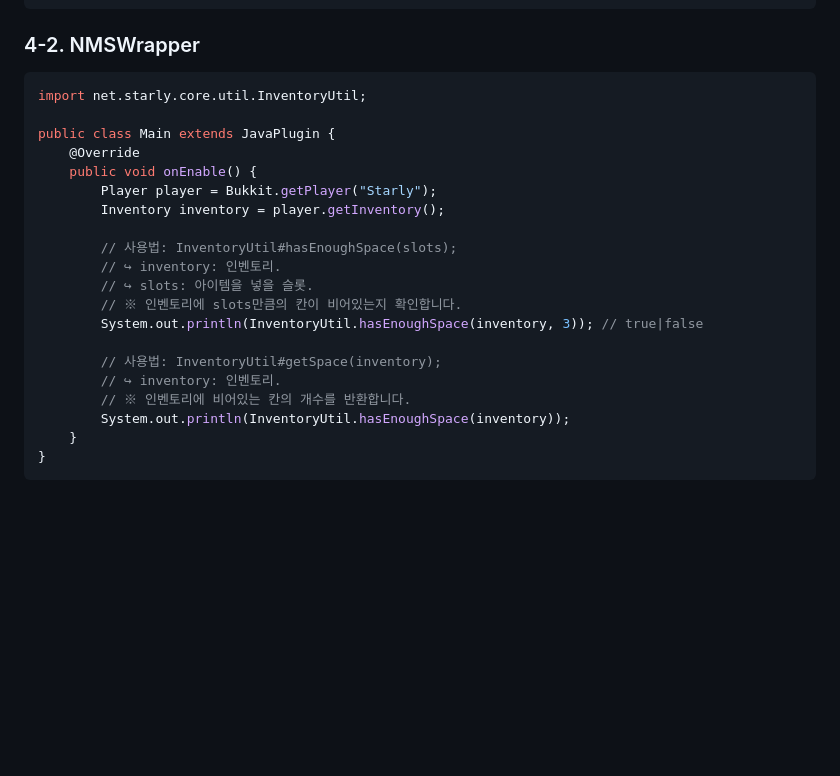
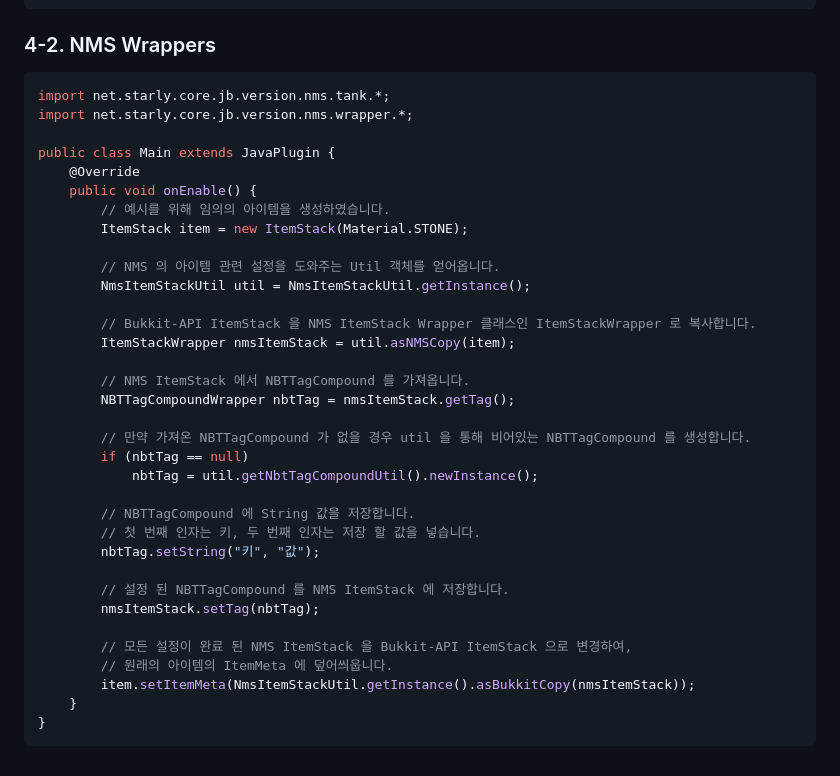
Before and after one commit to StarlyTeam/ST-Core, a Markdown page: README.md, the part around the change. GitHub-like rendering; blank space fills up the shorter version.

````diff
--- a/README.md
+++ b/README.md
@@ -289,26 +289,40 @@ public class Main extends JavaPlugin {
     }
 }
 ```
-### 4-2. NMSWrapper
+### 4-2. NMS Wrappers
 ```java
-import net.starly.core.util.InventoryUtil;
+import net.starly.core.jb.version.nms.tank.*;
+import net.starly.core.jb.version.nms.wrapper.*;
 
 public class Main extends JavaPlugin {
     @Override
     public void onEnable() {
-        Player player = Bukkit.getPlayer("Starly");
-        Inventory inventory = player.getInventory();
+        // 예시를 위해 임의의 아이템을 생성하였습니다.
+        ItemStack item = new ItemStack(Material.STONE);
 
-        // 사용법: InventoryUtil#hasEnoughSpace(slots);
-        // ↪ inventory: 인벤토리.
-        // ↪ slots: 아이템을 넣을 슬롯.
-        // ※ 인벤토리에 slots만큼의 칸이 비어있는지 확인합니다.
-        System.out.println(InventoryUtil.hasEnoughSpace(inventory, 3)); // true|false
+        // NMS 의 아이템 관련 설정을 도와주는 Util 객체를 얻어옵니다.
+        NmsItemStackUtil util = NmsItemStackUtil.getInstance();
 
-        // 사용법: InventoryUtil#getSpace(inventory);
-        // ↪ inventory: 인벤토리.
-        // ※ 인벤토리에 비어있는 칸의 개수를 반환합니다.
-        System.out.println(InventoryUtil.hasEnoughSpace(inventory));
+        // Bukkit-API ItemStack 을 NMS ItemStack Wrapper 클래스인 ItemStackWrapper 로 복사합니다.
+        ItemStackWrapper nmsItemStack = util.asNMSCopy(item);
+
+        // NMS ItemStack 에서 NBTTagCompound 를 가져옵니다.
+        NBTTagCompoundWrapper nbtTag = nmsItemStack.getTag();
+
+        // 만약 가져온 NBTTagCompound 가 없을 경우 util 을 통해 비어있는 NBTTagCompound 를 생성합니다.
+        if (nbtTag == null)
+            nbtTag = util.getNbtTagCompoundUtil().newInstance();
+
+        // NBTTagCompound 에 String 값을 저장합니다.
+        // 첫 번째 인자는 키, 두 번째 인자는 저장 할 값을 넣습니다.
+        nbtTag.setString("키", "값");
+
+        // 설정 된 NBTTagCompound 를 NMS ItemStack 에 저장합니다.
+        nmsItemStack.setTag(nbtTag);
+
+        // 모든 설정이 완료 된 NMS ItemStack 을 Bukkit-API ItemStack 으로 변경하여,
+        // 원래의 아이템의 ItemMeta 에 덮어씌웁니다.
+        item.setItemMeta(NmsItemStackUtil.getInstance().asBukkitCopy(nmsItemStack));
     }
 }
 ```
````
